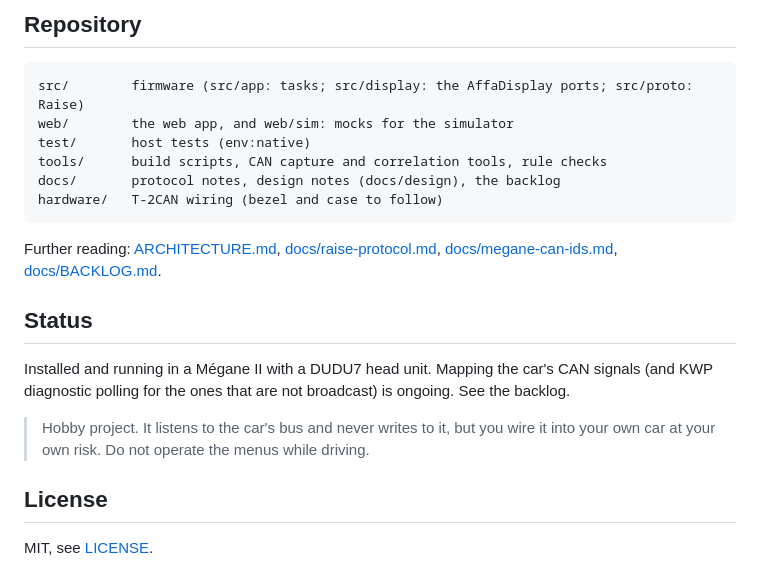
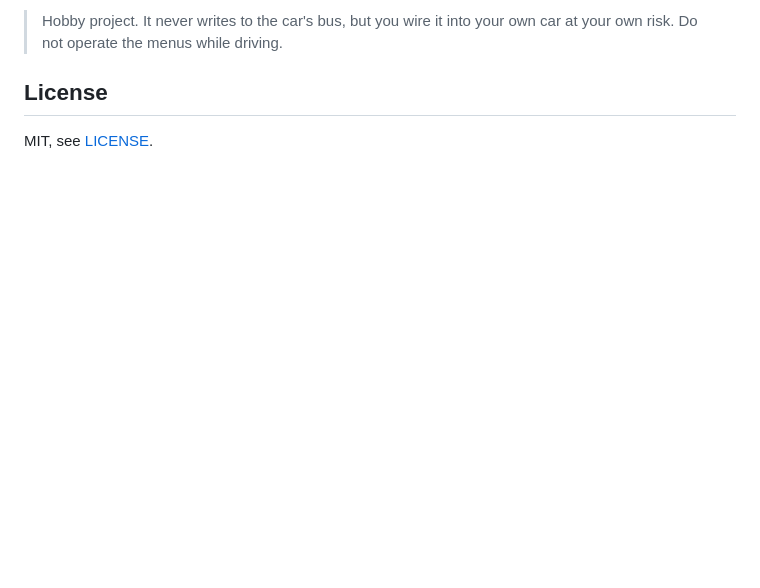
Before and after one commit to Barbedx/MegaOpen, a Markdown page: README.md, the part around one of its changes. GitHub-like rendering; blank space fills up the shorter version.

````diff
--- a/README.md
+++ b/README.md
@@ -91,27 +98,5 @@ comes from `GET /api/catalog`, so the firmware is the single source of truth.
-## Repository
-
-```
-src/        firmware (src/app: tasks; src/display: the AffaDisplay ports; src/proto: Raise)
-web/        the web app, and web/sim: mocks for the simulator
-test/       host tests (env:native)
-tools/      build scripts, CAN capture and correlation tools, rule checks
-docs/       protocol notes, design notes (docs/design), the backlog
-hardware/   T-2CAN wiring (bezel and case to follow)
-```
-
-Further reading: [ARCHITECTURE.md](ARCHITECTURE.md),
-[docs/raise-protocol.md](docs/raise-protocol.md),
-[docs/megane-can-ids.md](docs/megane-can-ids.md),
-[docs/BACKLOG.md](docs/BACKLOG.md).
-
-## Status
-
-Installed and running in a Mégane II with a DUDU7 head unit. Mapping the car's
-CAN signals (and KWP diagnostic polling for the ones that are not broadcast) is
-ongoing. See the backlog.
-
-> Hobby project. It listens to the car's bus and never writes to it, but you wire
-> it into your own car at your own risk. Do not operate the menus while driving.
+> Hobby project. It never writes to the car's bus, but you wire it into your own
+> car at your own risk. Do not operate the menus while driving.
 
 ## License
 
````
Also changed, not shown: other parts of README.md (+79 -72 lines), CHANGELOG.md (added, +36 -0 lines).
